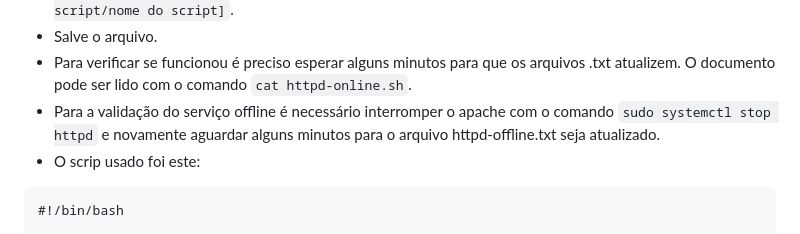
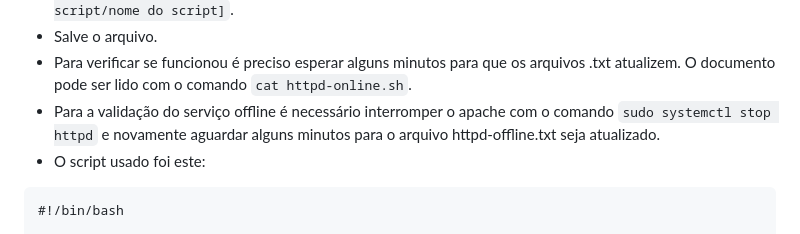
Before and after one commit to Fernandabanjos/Projeto---AWS-Linux, a Markdown page: README.md, the part around the change. Rendered like a GitHub page.

Commit message:
Atualizar o README.md

````diff
--- a/README.md
+++ b/README.md
@@ -153,7 +153,7 @@
 - Salve o arquivo.
 - Para verificar se funcionou é preciso esperar alguns minutos para que os arquivos .txt atualizem. O documento pode ser lido com o comando `cat httpd-online.sh`.
 - Para a validação do serviço offline é necessário interromper o apache com o comando `sudo systemctl stop httpd` e novamente aguardar alguns minutos para o arquivo httpd-offline.txt seja atualizado.
-- O scrip usado foi este:
+- O script usado foi este:
 ```
 #!/bin/bash
 
````
